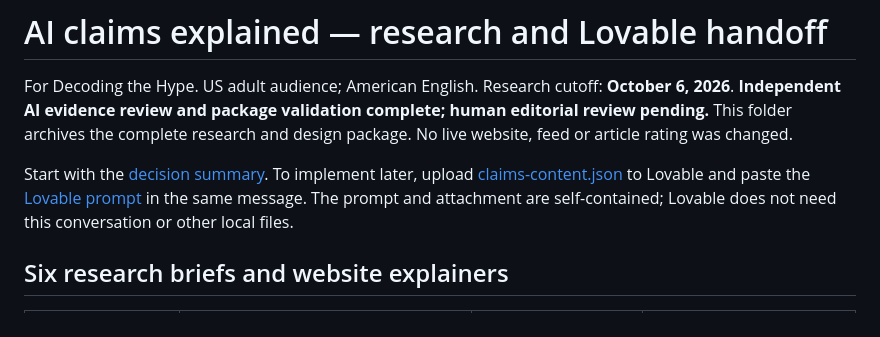
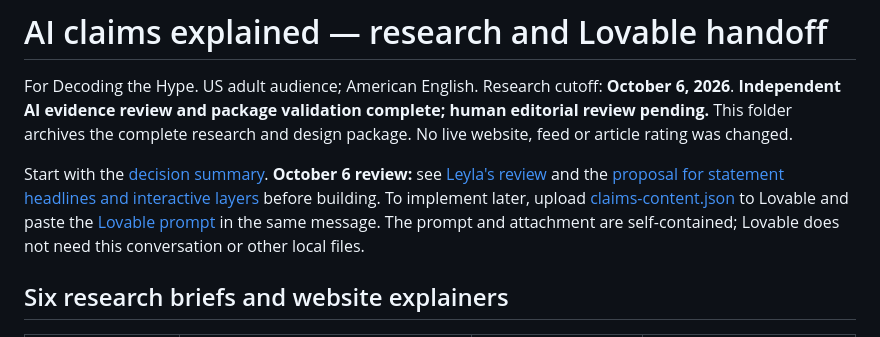
Before and after one commit to LeylaTurk/AI-Builders-Conference, a Markdown page: workstreams/ai-claims-us/README.md, the part around the change. Drawn GitHub-style.

Commit message:
Review AI claims package; propose statement headlines and interactive layers
Co-Authored-By: Claude Opus 5.5 (1M context) <noreply@anthropic.com>
Claude-Session: https://claude.ai/code/session_01HrcjWhfMMEeJRcYfn2j8u6

```diff
--- a/workstreams/ai-claims-us/README.md
+++ b/workstreams/ai-claims-us/README.md
@@ -2,7 +2,7 @@
 
 For Decoding the Hype. US adult audience; American English. Research cutoff: **October 6, 2026**. **Independent AI evidence review and package validation complete; human editorial review pending.** This folder archives the complete research and design package. No live website, feed or article rating was changed.
 
-Start with the [decision summary](02-decision-summary.md). To implement later, upload [claims-content.json](handoff/claims-content.json) to Lovable and paste the [Lovable prompt](handoff/lovable-prompt.md) in the same message. The prompt and attachment are self-contained; Lovable does not need this conversation or other local files.
+Start with the [decision summary](02-decision-summary.md). **October 6 review:** see [Leyla's review](review/leyla-review-2026-10-06.md) and the [proposal for statement headlines and interactive layers](proposals/statements-and-interactive.md) before building. To implement later, upload [claims-content.json](handoff/claims-content.json) to Lovable and paste the [Lovable prompt](handoff/lovable-prompt.md) in the same message. The prompt and attachment are self-contained; Lovable does not need this conversation or other local files.
 
 ## Six research briefs and website explainers
 
```
Also changed, not shown: 2 other files.
